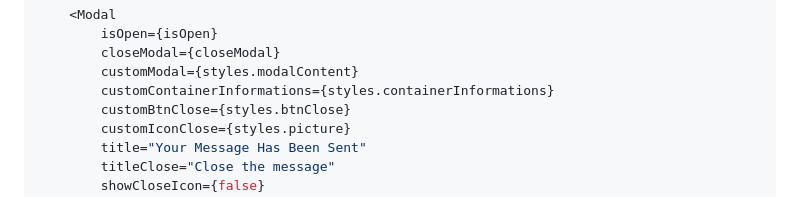
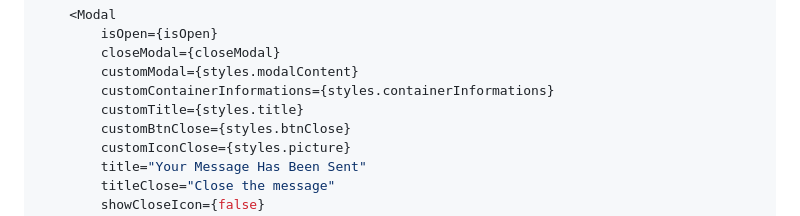
Before and after one commit to Magma73/modal-react-mm, a Markdown page: README.md, the part around the change. Drawn GitHub-style.

Commit message:
Docs : ajout du style title

```diff
--- a/README.md
+++ b/README.md
@@ -164,6 +164,7 @@ You can choose to :
         closeModal={closeModal}
         customModal={styles.modalContent}
         customContainerInformations={styles.containerInformations}
+        customTitle={styles.title}
         customBtnClose={styles.btnClose}
         customIconClose={styles.picture}
         title="Your Message Has Been Sent"
```
Also changed, not shown: lib/README.md (+1 -0 lines).
